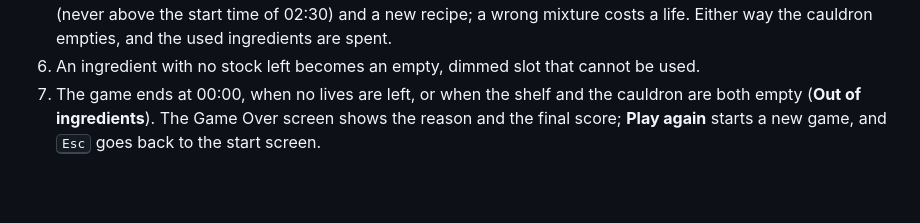
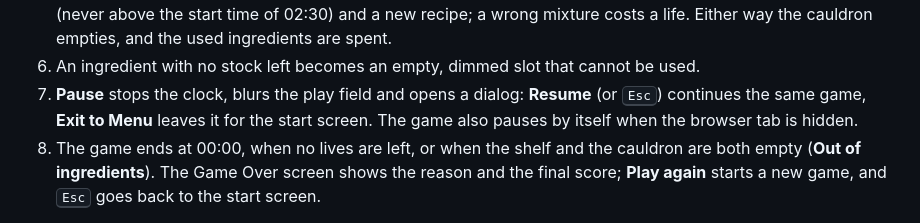
Before and after one commit to Besika40k/alchemists-cauldron, a Markdown page: README.md, the part around one of its changes. Rendered like a GitHub page; blank space fills up the shorter version.

Commit message:
docs: describe the pause in readme

```diff
--- a/README.md
+++ b/README.md
@@ -56,7 +56,10 @@ Task description: [Alchemist's Cauldron](https://github.com/rolling-scopes-schoo
    and a new recipe; a wrong mixture costs a life. Either way the cauldron empties, and
    the used ingredients are spent.
 6. An ingredient with no stock left becomes an empty, dimmed slot that cannot be used.
-7. The game ends at 00:00, when no lives are left, or when the shelf and the cauldron are
+7. **Pause** stops the clock, blurs the play field and opens a dialog: **Resume** (or
+   <kbd>Esc</kbd>) continues the same game, **Exit to Menu** leaves it for the start screen.
+   The game also pauses by itself when the browser tab is hidden.
+8. The game ends at 00:00, when no lives are left, or when the shelf and the cauldron are
    both empty (**Out of ingredients**). The Game Over screen shows the reason and the final
    score; **Play again** starts a new game, and <kbd>Esc</kbd> goes back to the start
    screen.
```
Also changed, not shown: other parts of README.md (+1 -1 lines).
